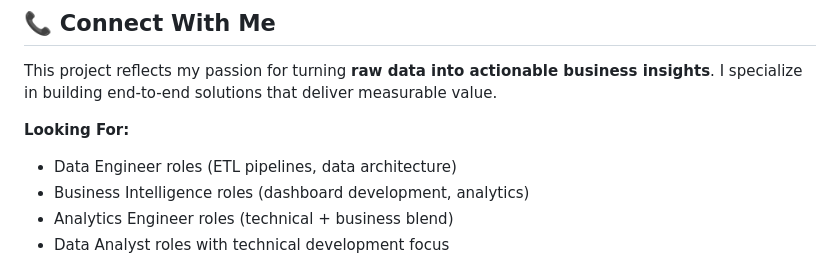
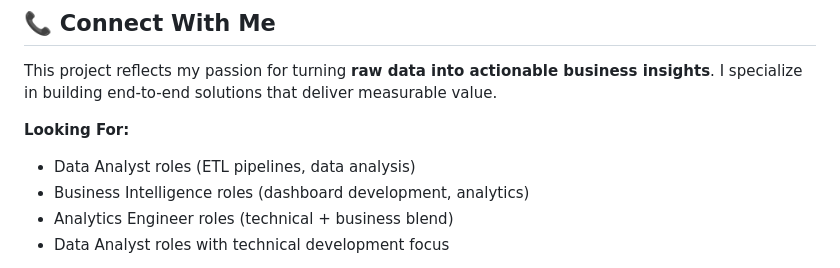
Before and after one commit to jayp881998/IT-Support-Analytics-Pipeline, a Markdown page: README.md, the part around the change. Drawn GitHub-style.

Commit message:
Revise job roles in project description
Updated job roles in the README to reflect a focus on Data Analyst positions.

```diff
--- a/README.md
+++ b/README.md
@@ -188,7 +188,7 @@ helpdesk-analytics-pipeline/
 This project reflects my passion for turning **raw data into actionable business insights**. I specialize in building end-to-end solutions that deliver measurable value.
 
 **Looking For:**
-- Data Engineer roles (ETL pipelines, data architecture)
+- Data Analyst roles (ETL pipelines, data analysis)
 - Business Intelligence roles (dashboard development, analytics)
 - Analytics Engineer roles (technical + business blend)
 - Data Analyst roles with technical development focus
```
